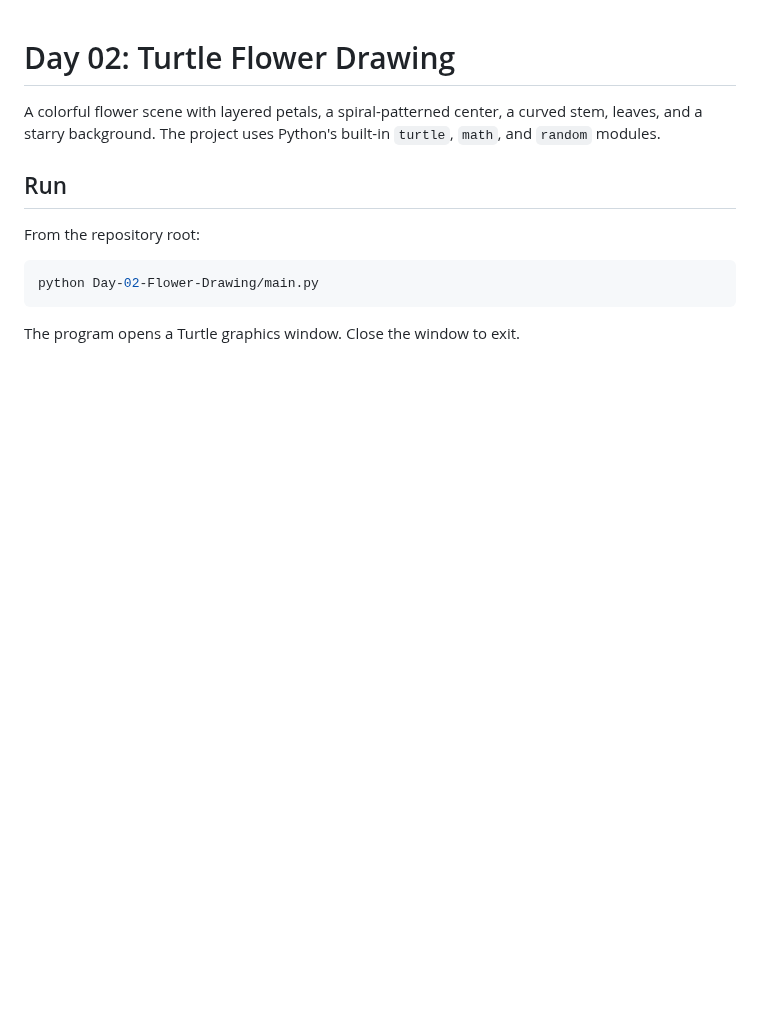
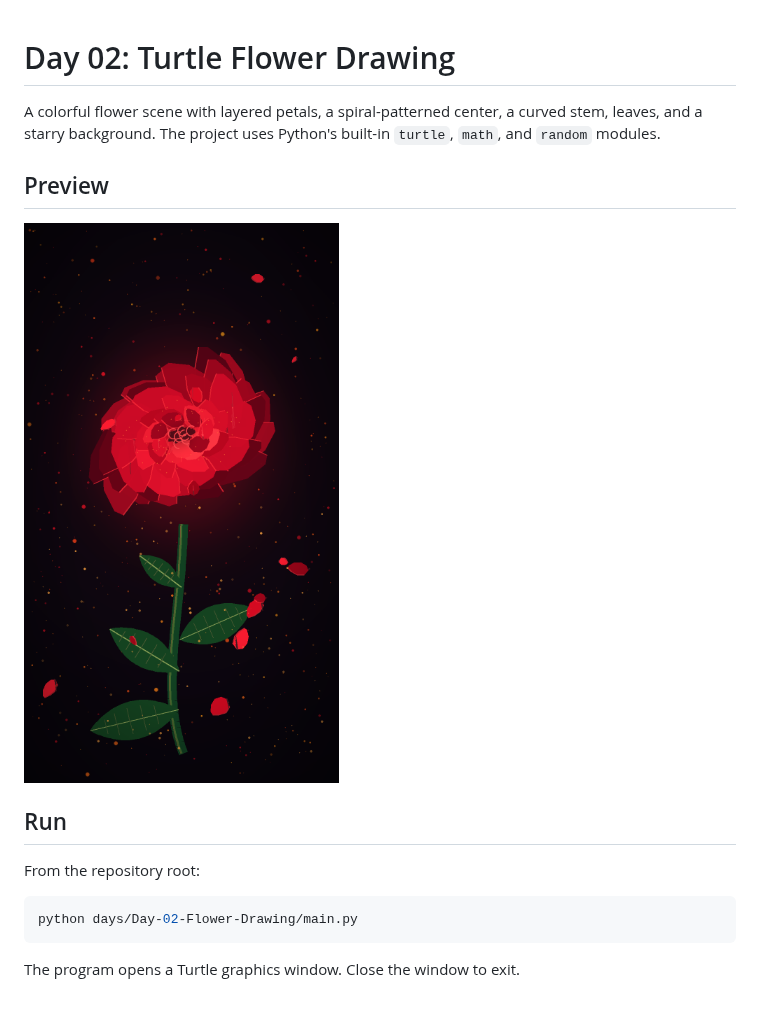
Before and after one commit to Tejas0113/30_days_Python_Challenge, a Markdown page: days/Day-02-Flower-Drawing/README.md, the part around the change. Drawn GitHub-style; pictures changed too: assets/day02_preview.png (added); blank space fills up the shorter version.

Commit message:
restore original repository and keep Day 02 flower
Co-authored-by: Copilot <223556219+Copilot@users.noreply.github.com>

````diff
--- a/Day-02-Flower-Drawing/README.md
+++ b/days/Day-02-Flower-Drawing/README.md
@@ -4,12 +4,16 @@ A colorful flower scene with layered petals, a spiral-patterned center, a curved
 stem, leaves, and a starry background. The project uses Python's built-in
 `turtle`, `math`, and `random` modules.
 
+## Preview
+
+![Preview of the Day 02 turtle flower drawing](../../assets/day02_preview.png)
+
 ## Run
 
 From the repository root:
 
 ```bash
-python Day-02-Flower-Drawing/main.py
+python days/Day-02-Flower-Drawing/main.py
 ```
 
 The program opens a Turtle graphics window. Close the window to exit.
````
Also changed, not shown: days/Day-01-Infinite-Spiral/README.md (renamed from Day-01-Infinite-Spiral/README.md, +11 -2 lines), assets/day01_animation.gif (added), assets/day01_preview.png (added), assets/logo.png (added), 12 other files.
